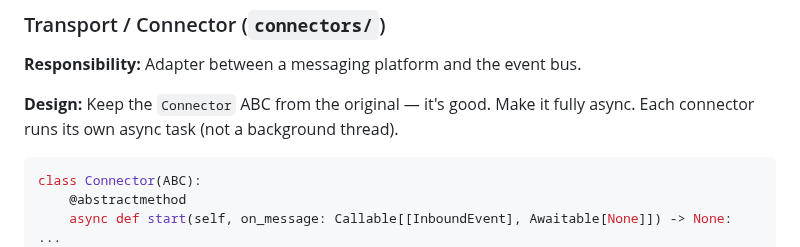
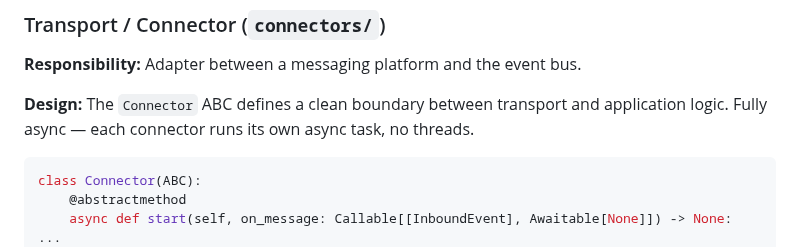
Before and after one commit to awfulwoman/awfulclaw, a Markdown page: docs/REIMPLEMENTATION_PLAN.md, the part around the change. Rendered like a GitHub page.

Commit message:
docs: remove last 'original' reference in Connector section
https://claude.ai/code/session_01FifcmyhVYHQT5xk3sh8y1o

````diff
--- a/docs/REIMPLEMENTATION_PLAN.md
+++ b/docs/REIMPLEMENTATION_PLAN.md
@@ -257,7 +257,7 @@ async def search_facts(query: str, limit: int = 10) -> list[Fact]:
 
 **Responsibility:** Adapter between a messaging platform and the event bus.
 
-**Design:** Keep the `Connector` ABC from the original — it's good. Make it fully async. Each connector runs its own async task (not a background thread).
+**Design:** The `Connector` ABC defines a clean boundary between transport and application logic. Fully async — each connector runs its own async task, no threads.
 
 ```python
 class Connector(ABC):
````
